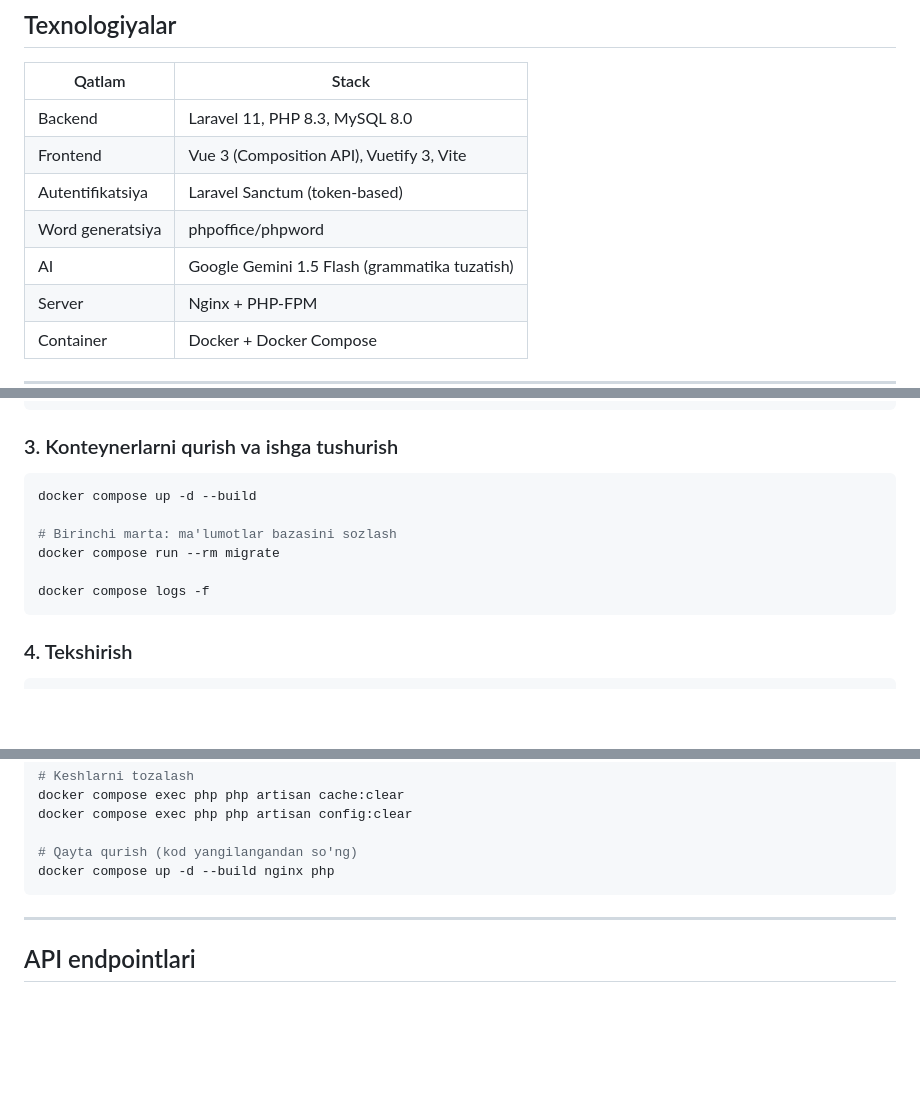
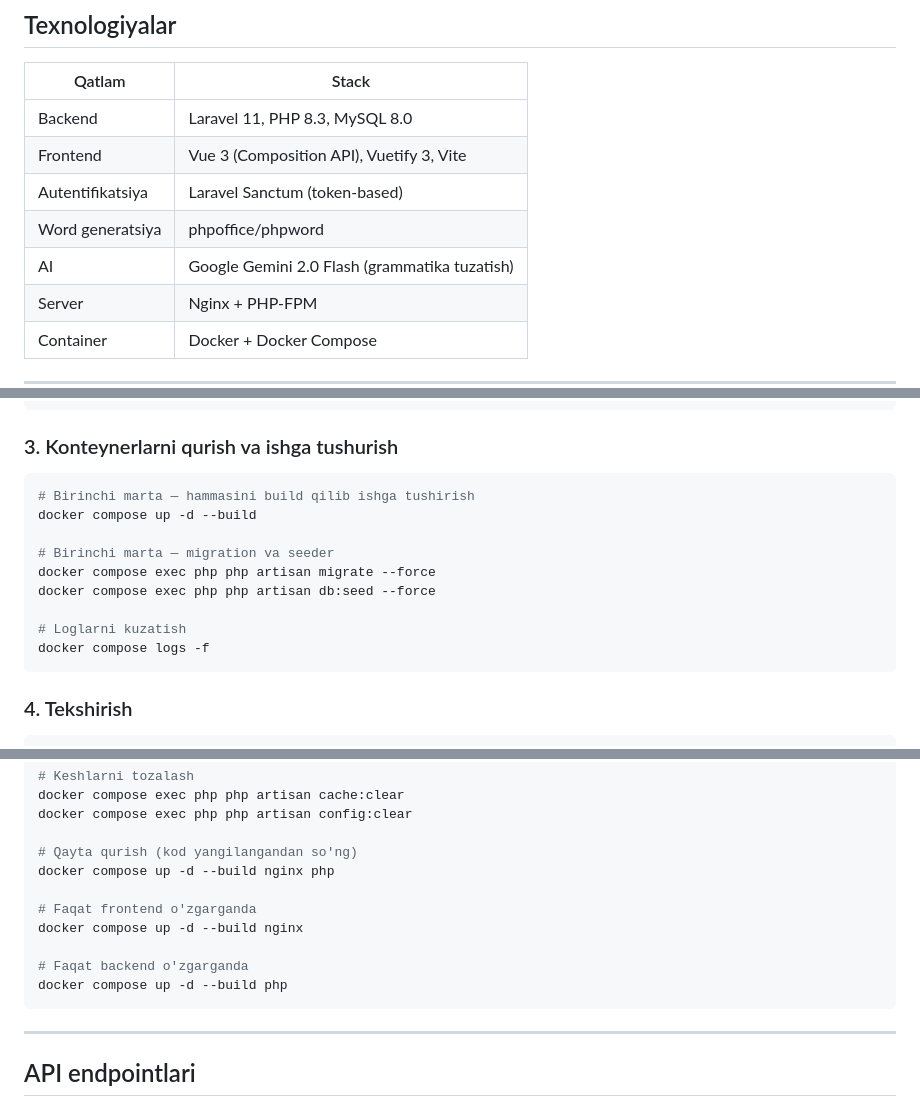
Before and after one commit to jalaliddin/doc-management-system, a Markdown page: README.md, 3 parts joined by grey strips. GitHub-like rendering; blank space fills up the shorter version.

Commit message:
new features

````diff
--- a/README.md
+++ b/README.md
@@ -12,7 +12,7 @@
 | Frontend | Vue 3 (Composition API), Vuetify 3, Vite |
 | Autentifikatsiya | Laravel Sanctum (token-based) |
 | Word generatsiya | phpoffice/phpword |
-| AI | Google Gemini 1.5 Flash (grammatika tuzatish) |
+| AI | Google Gemini 2.0 Flash (grammatika tuzatish) |
 | Server | Nginx + PHP-FPM |
 | Container | Docker + Docker Compose |
 
@@ -82,11 +82,14 @@ APP_URL=http://hujjat.urtg.uz
 ### 3. Konteynerlarni qurish va ishga tushurish
 
 ```bash
+# Birinchi marta — hammasini build qilib ishga tushirish
 docker compose up -d --build
 
-# Birinchi marta: ma'lumotlar bazasini sozlash
-docker compose run --rm migrate
+# Birinchi marta — migration va seeder
+docker compose exec php php artisan migrate --force
+docker compose exec php php artisan db:seed --force
 
+# Loglarni kuzatish
 docker compose logs -f
 ```
 
@@ -156,6 +159,12 @@ docker compose exec php php artisan config:clear
 
 # Qayta qurish (kod yangilangandan so'ng)
 docker compose up -d --build nginx php
+
+# Faqat frontend o'zgarganda
+docker compose up -d --build nginx
+
+# Faqat backend o'zgarganda
+docker compose up -d --build php
 ```
 
 ---
````
